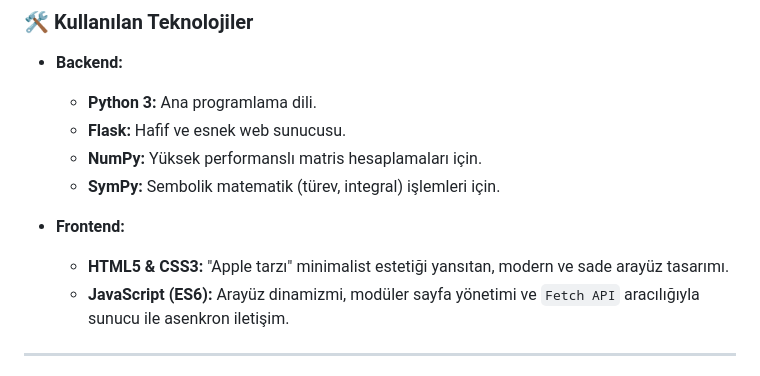
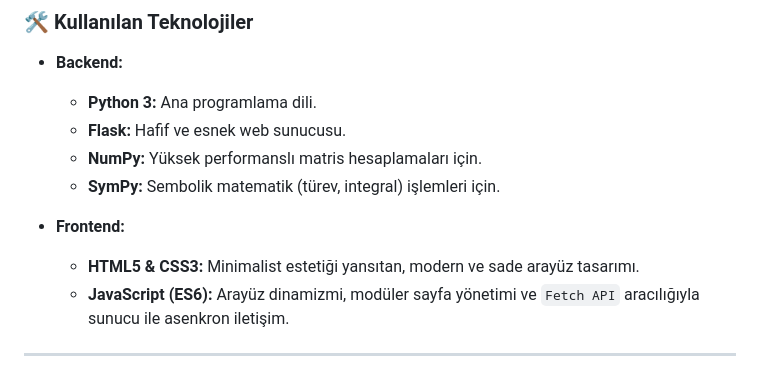
Before and after one commit to yasincanevcumen/linbox, a Markdown page: README.md, the part around the change. Rendered like a GitHub page.

```diff
--- a/README.md
+++ b/README.md
@@ -29,7 +29,7 @@ Linbox, kullanıcıların temel ve ileri düzey matematik operasyonlarını ger
     * **SymPy:** Sembolik matematik (türev, integral) işlemleri için.
 
 * **Frontend:**
-    * **HTML5 & CSS3:** "Apple tarzı" minimalist estetiği yansıtan, modern ve sade arayüz tasarımı.
+    * **HTML5 & CSS3:** Minimalist estetiği yansıtan, modern ve sade arayüz tasarımı.
     * **JavaScript (ES6):** Arayüz dinamizmi, modüler sayfa yönetimi ve `Fetch API` aracılığıyla sunucu ile asenkron iletişim.
 
 ---
```
